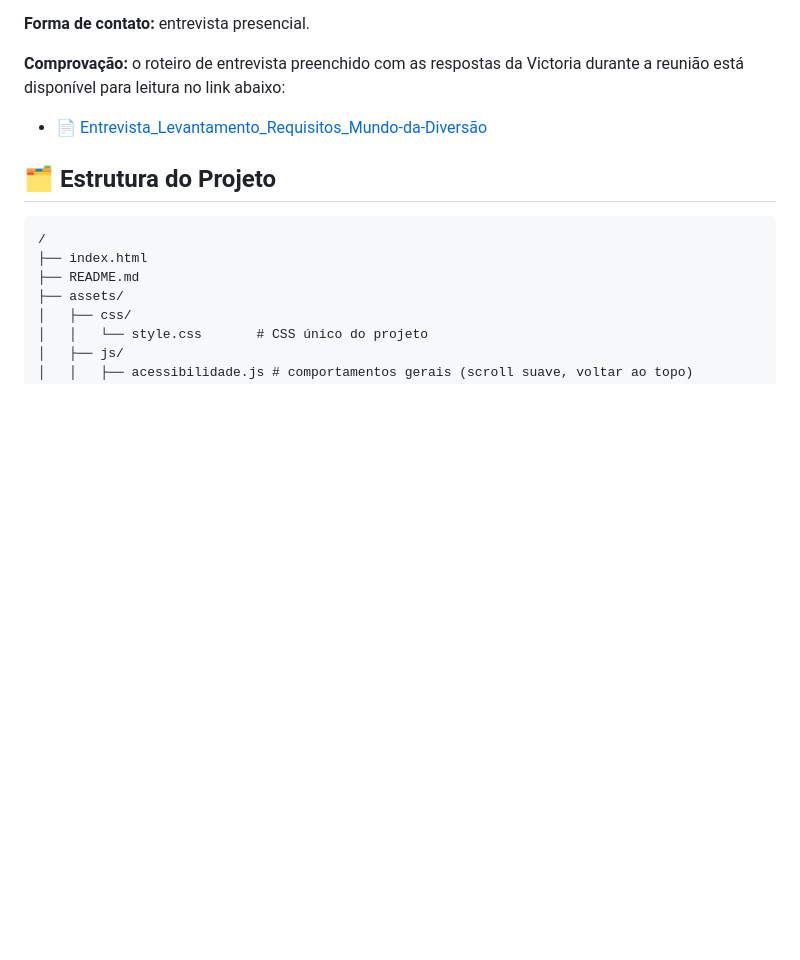
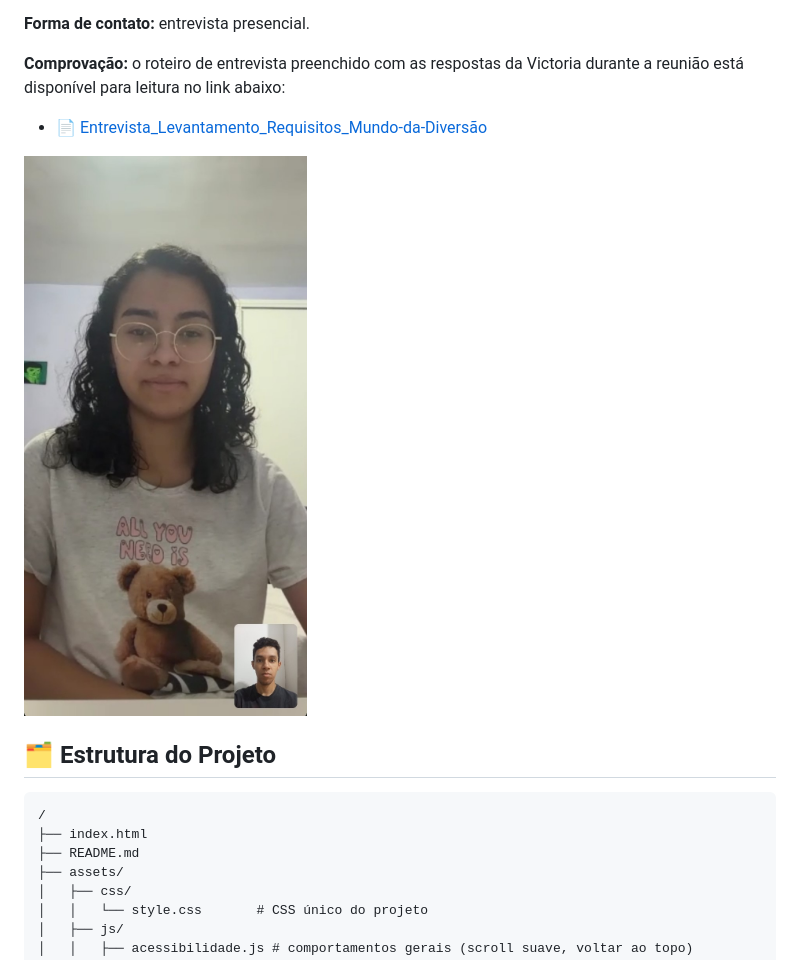
Before and after one commit to MarcosUkyo/MundoDaDiversao, a Markdown page: README.md, the part around the change. Rendered like a GitHub page; pictures changed too: assets/img/Comprovante.jpeg (added); blank space fills up the shorter version.

Commit message:
V2.10.1 Adição de imagem que comprova a reunião

```diff
--- a/README.md
+++ b/README.md
@@ -49,6 +49,8 @@ Durante a conversa, Victoria contou a história da empresa (criada em 2025 a par
 **Comprovação:** o roteiro de entrevista preenchido com as respostas da Victoria durante a reunião está disponível para leitura no link abaixo:
 
 - 📄 [Entrevista_Levantamento_Requisitos_Mundo-da-Diversão](https://acadcruzeirodosul-my.sharepoint.com/:w:/g/personal/marcos_cunha008_cs_cruzeirodosul_edu_br/IQB1h5tKD1zyRZ6T_7FYgdqyAb0CU4KNhOA4OEOBibnhdsM?e=ZcTexj)
+
+![Comprovante do contato com a entrevistada do Mundo da Diversão](assets/img/Comprovante.jpeg)
 
 ## 🗂️ Estrutura do Projeto
 
```
